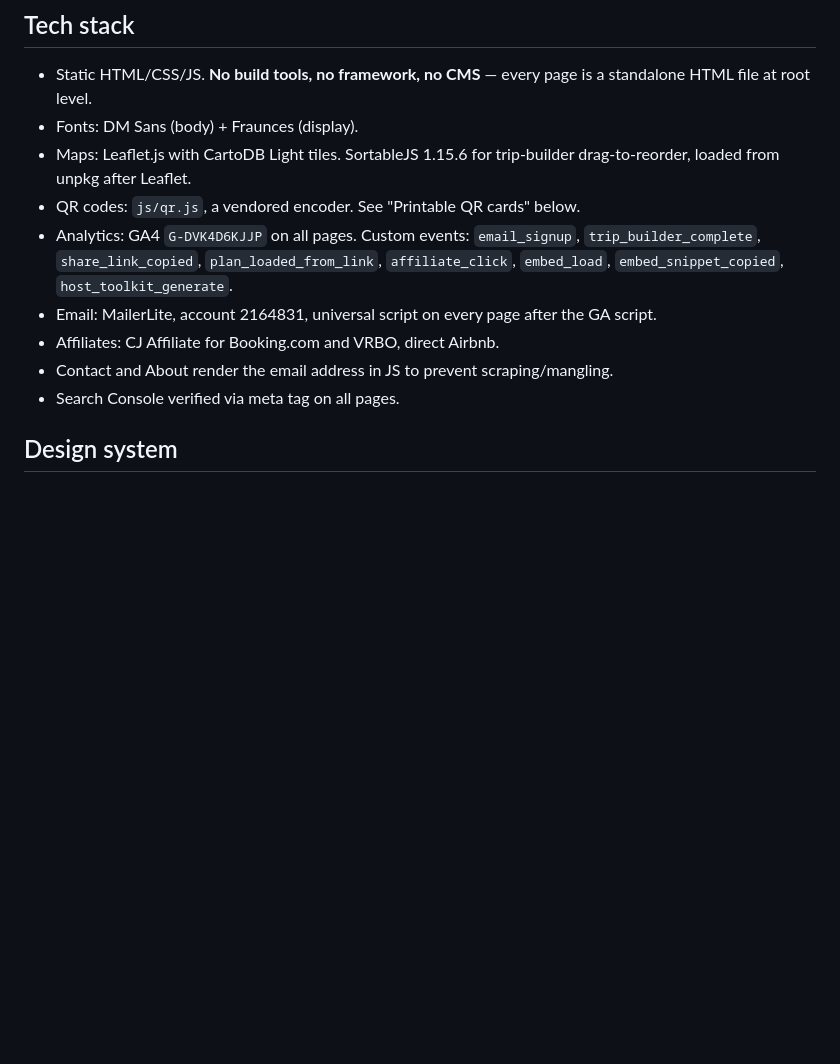
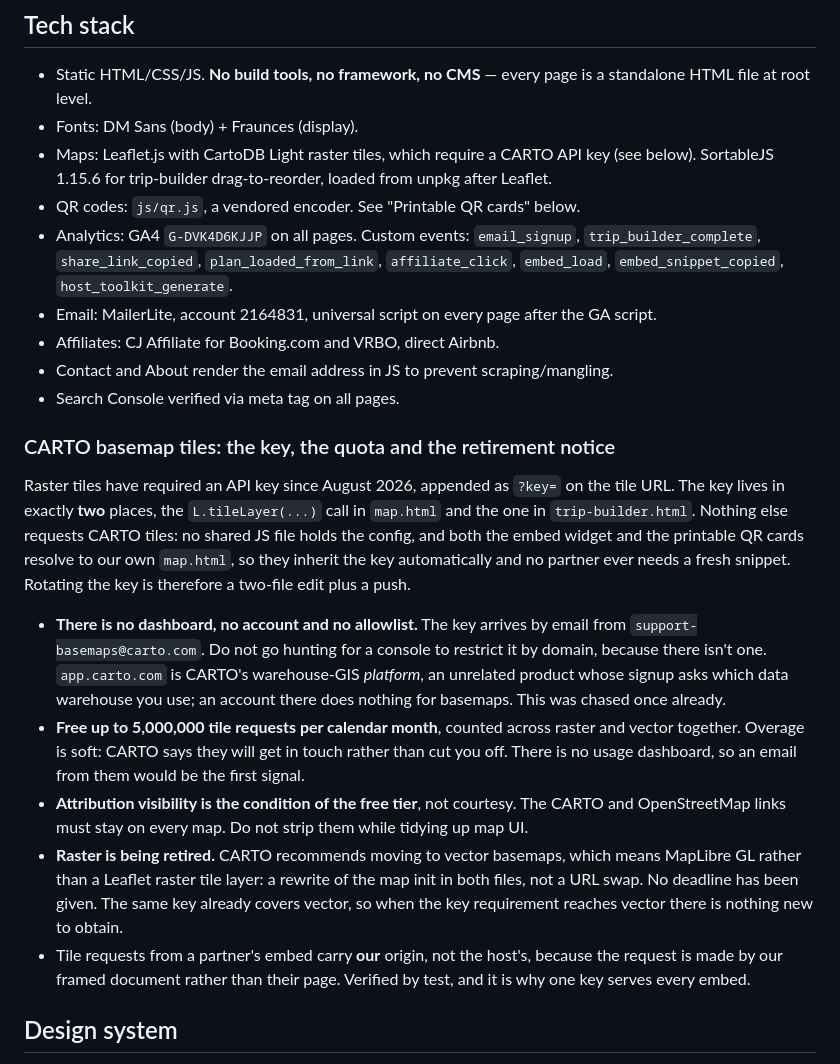
Before and after one commit to mybourbontrailplan/mybourbontrailplan, a Markdown page: CLAUDE.md, the part around the change. GitHub-like rendering; blank space fills up the shorter version.

Commit message:
Document the CARTO basemaps key, quota and raster retirement
Co-Authored-By: Claude Opus 5 <noreply@anthropic.com>
Claude-Session: https://claude.ai/code/session_019k7Uk4YiEgrqXzDLMdefyo

```diff
--- a/CLAUDE.md
+++ b/CLAUDE.md
@@ -72,13 +72,23 @@ m.submit(["https://mybourbontrailplan.com/foo.html"], m.load_key())
 
 - Static HTML/CSS/JS. **No build tools, no framework, no CMS** — every page is a standalone HTML file at root level.
 - Fonts: DM Sans (body) + Fraunces (display).
-- Maps: Leaflet.js with CartoDB Light tiles. SortableJS 1.15.6 for trip-builder drag-to-reorder, loaded from unpkg after Leaflet.
+- Maps: Leaflet.js with CartoDB Light raster tiles, which require a CARTO API key (see below). SortableJS 1.15.6 for trip-builder drag-to-reorder, loaded from unpkg after Leaflet.
 - QR codes: `js/qr.js`, a vendored encoder. See "Printable QR cards" below.
 - Analytics: GA4 `G-DVK4D6KJJP` on all pages. Custom events: `email_signup`, `trip_builder_complete`, `share_link_copied`, `plan_loaded_from_link`, `affiliate_click`, `embed_load`, `embed_snippet_copied`, `host_toolkit_generate`.
 - Email: MailerLite, account 2164831, universal script on every page after the GA script.
 - Affiliates: CJ Affiliate for Booking.com and VRBO, direct Airbnb.
 - Contact and About render the email address in JS to prevent scraping/mangling.
 - Search Console verified via meta tag on all pages.
+
+### CARTO basemap tiles: the key, the quota and the retirement notice
+
+Raster tiles have required an API key since August 2026, appended as `?key=` on the tile URL. The key lives in exactly **two** places, the `L.tileLayer(...)` call in `map.html` and the one in `trip-builder.html`. Nothing else requests CARTO tiles: no shared JS file holds the config, and both the embed widget and the printable QR cards resolve to our own `map.html`, so they inherit the key automatically and no partner ever needs a fresh snippet. Rotating the key is therefore a two-file edit plus a push.
+
+- **There is no dashboard, no account and no allowlist.** The key arrives by email from `support-basemaps@carto.com`. Do not go hunting for a console to restrict it by domain, because there isn't one. `app.carto.com` is CARTO's warehouse-GIS *platform*, an unrelated product whose signup asks which data warehouse you use; an account there does nothing for basemaps. This was chased once already.
+- **Free up to 5,000,000 tile requests per calendar month**, counted across raster and vector together. Overage is soft: CARTO says they will get in touch rather than cut you off. There is no usage dashboard, so an email from them would be the first signal.
+- **Attribution visibility is the condition of the free tier**, not courtesy. The CARTO and OpenStreetMap links must stay on every map. Do not strip them while tidying up map UI.
+- **Raster is being retired.** CARTO recommends moving to vector basemaps, which means MapLibre GL rather than a Leaflet raster tile layer: a rewrite of the map init in both files, not a URL swap. No deadline has been given. The same key already covers vector, so when the key requirement reaches vector there is nothing new to obtain.
+- Tile requests from a partner's embed carry **our** origin, not the host's, because the request is made by our framed document rather than their page. Verified by test, and it is why one key serves every embed.
 
 ## Design system
 
```
